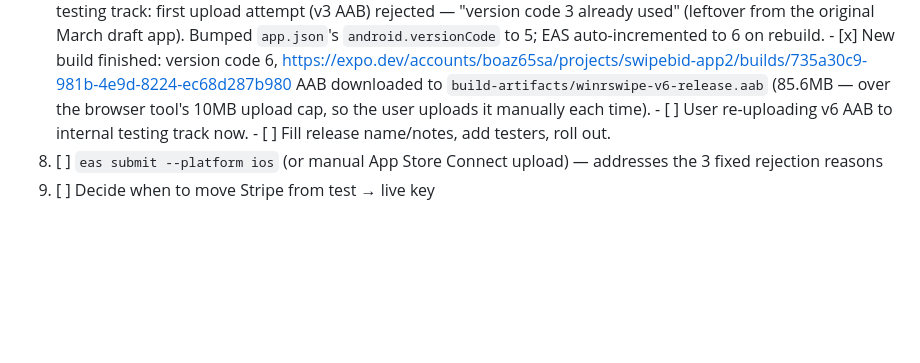
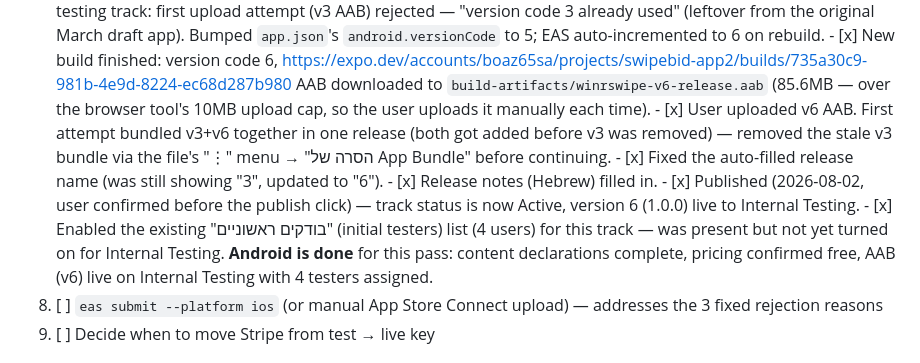
Before and after one commit to boaz65sa-byte/-winrsweip-, a Markdown page: STATUS.md, the part around the change. Drawn GitHub-style; blank space fills up the shorter version.

Commit message:
WinrSwipe Android submission complete: v6 live on Internal Testing
Published to Internal Testing with 4 testers enabled. Content
declarations, pricing, and the version-code-6 build are all done.
Next: iOS resubmission to App Store Connect.

Co-Authored-By: Claude Sonnet 5 <noreply@anthropic.com>

```diff
--- a/STATUS.md
+++ b/STATUS.md
@@ -69,8 +69,17 @@ Supabase backend, admin web dashboard (`web/`). Package/bundle managed via EAS.
              https://expo.dev/accounts/boaz65sa/projects/swipebid-app2/builds/735a30c9-981b-4e9d-8224-ec68d287b980
              AAB downloaded to `build-artifacts/winrswipe-v6-release.aab` (85.6MB — over the
              browser tool's 10MB upload cap, so the user uploads it manually each time).
-       - [ ] User re-uploading v6 AAB to internal testing track now.
-       - [ ] Fill release name/notes, add testers, roll out.
+       - [x] User uploaded v6 AAB. First attempt bundled v3+v6 together in one release
+             (both got added before v3 was removed) — removed the stale v3 bundle via the
+             file's "⋮" menu → "הסרה של App Bundle" before continuing.
+       - [x] Fixed the auto-filled release name (was still showing "3", updated to "6").
+       - [x] Release notes (Hebrew) filled in.
+       - [x] Published (2026-08-02, user confirmed before the publish click) — track status
+             is now Active, version 6 (1.0.0) live to Internal Testing.
+       - [x] Enabled the existing "בודקים ראשוניים" (initial testers) list (4 users) for this
+             track — was present but not yet turned on for Internal Testing.
+   **Android is done** for this pass: content declarations complete, pricing confirmed free,
+   AAB (v6) live on Internal Testing with 4 testers assigned.
 8. [ ] `eas submit --platform ios` (or manual App Store Connect upload) — addresses the 3 fixed
        rejection reasons
 9. [ ] Decide when to move Stripe from test → live key
```
